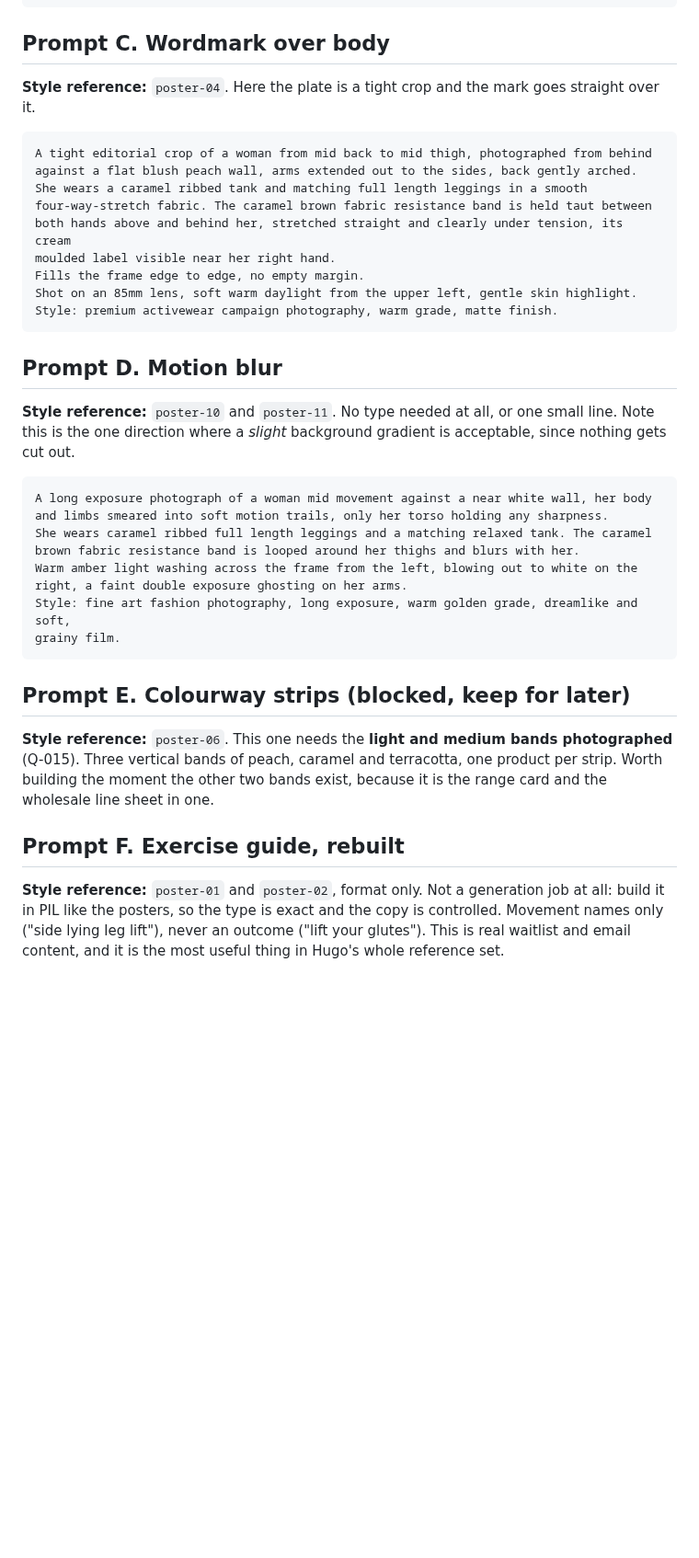
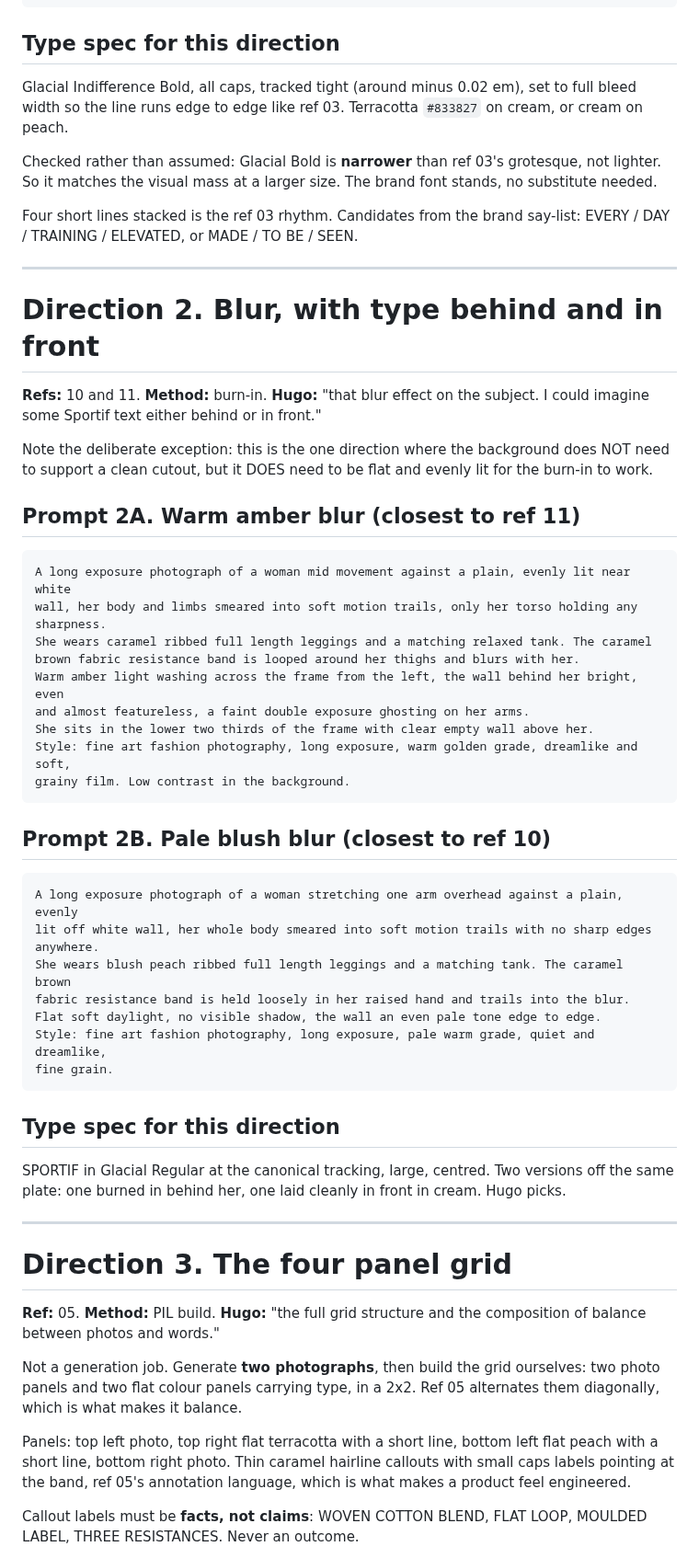
Before and after one commit to OchoOcho88/ocho-frames, a Markdown page: clients/sportif/band-poster-prompts.md, the part around one of its changes. Shown at 92% size. Drawn GitHub-style; blank space fills up the shorter version.

````diff
--- a/clients/sportif/band-poster-prompts.md
+++ b/clients/sportif/band-poster-prompts.md
@@ -118,48 +131,75 @@ paper-like tone across the whole image.
 Style: quiet editorial photography, matte, visible paper grain.
 ```
 
-## Prompt C. Wordmark over body
+## Type spec for this direction
 
-**Style reference:** `poster-04`. Here the plate is a tight crop and the mark goes straight over it.
+Glacial Indifference Bold, all caps, tracked tight (around minus 0.02 em), set to full bleed width so
+the line runs edge to edge like ref 03. Terracotta `#833827` on cream, or cream on peach.
+
+Checked rather than assumed: Glacial Bold is **narrower** than ref 03's grotesque, not lighter. So it
+matches the visual mass at a larger size. The brand font stands, no substitute needed.
+
+Four short lines stacked is the ref 03 rhythm. Candidates from the brand say-list: EVERY / DAY /
+TRAINING / ELEVATED, or MADE / TO BE / SEEN.
+
+---
+
+# Direction 2. Blur, with type behind and in front
+
+**Refs:** 10 and 11. **Method:** burn-in. **Hugo:** "that blur effect on the subject. I could imagine
+some Sportif text either behind or in front."
+
+Note the deliberate exception: this is the one direction where the background does NOT need to
+support a clean cutout, but it DOES need to be flat and evenly lit for the burn-in to work.
+
+## Prompt 2A. Warm amber blur (closest to ref 11)
 
 ```text
-A tight editorial crop of a woman from mid back to mid thigh, photographed from behind
-against a flat blush peach wall, arms extended out to the sides, back gently arched.
-She wears a caramel ribbed tank and matching full length leggings in a smooth
-four-way-stretch fabric. The caramel brown fabric resistance band is held taut between
-both hands above and behind her, stretched straight and clearly under tension, its cream
-moulded label visible near her right hand.
-Fills the frame edge to edge, no empty margin.
-Shot on an 85mm lens, soft warm daylight from the upper left, gentle skin highlight.
-Style: premium activewear campaign photography, warm grade, matte finish.
+A long exposure photograph of a woman mid movement against a plain, evenly lit near white
+wall, her body and limbs smeared into soft motion trails, only her torso holding any
+sharpness.
+She wears caramel ribbed full length leggings and a matching relaxed tank. The caramel
+brown fabric resistance band is looped around her thighs and blurs with her.
+Warm amber light washing across the frame from the left, the wall behind her bright, even
+and almost featureless, a faint double exposure ghosting on her arms.
+She sits in the lower two thirds of the frame with clear empty wall above her.
+Style: fine art fashion photography, long exposure, warm golden grade, dreamlike and soft,
+grainy film. Low contrast in the background.
 ```
 
-## Prompt D. Motion blur
-
-**Style reference:** `poster-10` and `poster-11`. No type needed at all, or one small line.
-Note this is the one direction where a *slight* background gradient is acceptable, since nothing
-gets cut out.
+## Prompt 2B. Pale blush blur (closest to ref 10)
 
 ```text
-A long exposure photograph of a woman mid movement against a near white wall, her body
-and limbs smeared into soft motion trails, only her torso holding any sharpness.
-She wears caramel ribbed full length leggings and a matching relaxed tank. The caramel
-brown fabric resistance band is looped around her thighs and blurs with her.
-Warm amber light washing across the frame from the left, blowing out to white on the
-right, a faint double exposure ghosting on her arms.
-Style: fine art fashion photography, long exposure, warm golden grade, dreamlike and soft,
-grainy film.
+A long exposure photograph of a woman stretching one arm overhead against a plain, evenly
+lit off white wall, her whole body smeared into soft motion trails with no sharp edges
+anywhere.
+She wears blush peach ribbed full length leggings and a matching tank. The caramel brown
+fabric resistance band is held loosely in her raised hand and trails into the blur.
+Flat soft daylight, no visible shadow, the wall an even pale tone edge to edge.
+Style: fine art fashion photography, long exposure, pale warm grade, quiet and dreamlike,
+fine grain.
 ```
 
-## Prompt E. Colourway strips (blocked, keep for later)
+## Type spec for this direction
 
-**Style reference:** `poster-06`. This one needs the **light and medium bands photographed** (Q-015).
-Three vertical bands of peach, caramel and terracotta, one product per strip. Worth building the
-moment the other two bands exist, because it is the range card and the wholesale line sheet in one.
+SPORTIF in Glacial Regular at the canonical tracking, large, centred. Two versions off the same
+plate: one burned in behind her, one laid cleanly in front in cream. Hugo picks.
 
-## Prompt F. Exercise guide, rebuilt
+---
 
-**Style reference:** `poster-01` and `poster-02`, format only. Not a generation job at all: build it
-in PIL like the posters, so the type is exact and the copy is controlled. Movement names only
-("side lying leg lift"), never an outcome ("lift your glutes"). This is real waitlist and email
-content, and it is the most useful thing in Hugo's whole reference set.
+# Direction 3. The four panel grid
+
+**Ref:** 05. **Method:** PIL build. **Hugo:** "the full grid structure and the composition of balance
+between photos and words."
+
+Not a generation job. Generate **two photographs**, then build the grid ourselves: two photo panels
+and two flat colour panels carrying type, in a 2x2. Ref 05 alternates them diagonally, which is what
+makes it balance.
+
+Panels: top left photo, top right flat terracotta with a short line, bottom left flat peach with a
+short line, bottom right photo. Thin caramel hairline callouts with small caps labels pointing at the
+band, ref 05's annotation language, which is what makes a product feel engineered.
+
+Callout labels must be **facts, not claims**: WOVEN COTTON BLEND, FLAT LOOP, MOULDED LABEL, THREE
+RESISTANCES. Never an outcome.
+
````
Also changed, not shown: other parts of clients/sportif/band-poster-prompts.md (+61 -33 lines), 1 other file.
